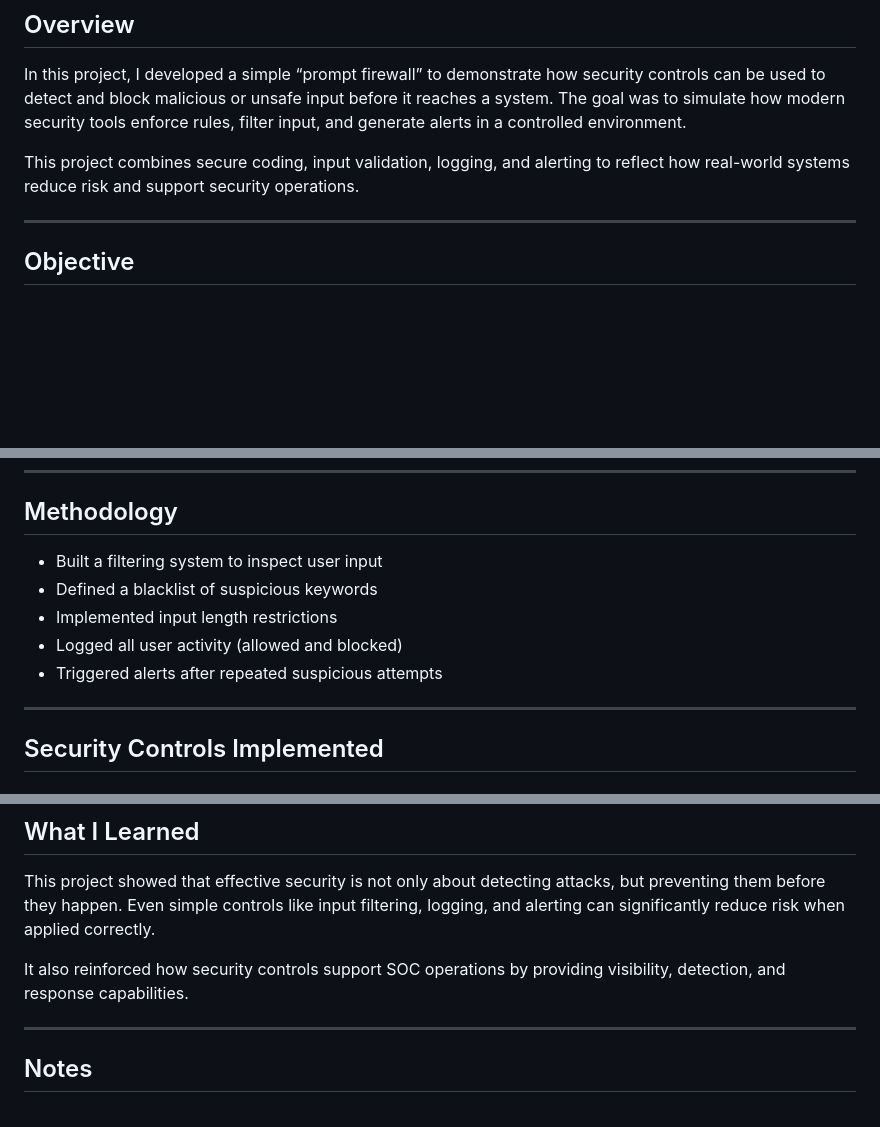
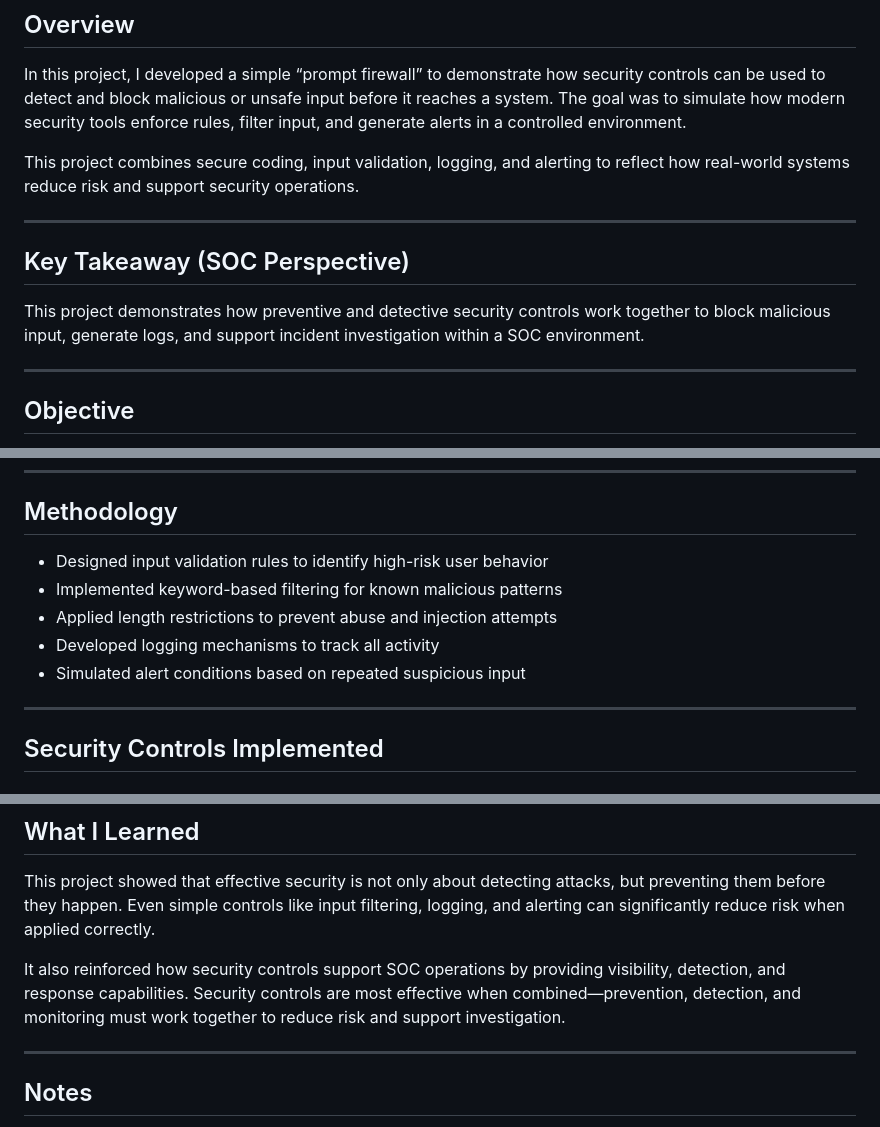
Before and after one commit to major33-cyops/cybersecurity-investigations-portfolio, a Markdown page: Projects/security-controls-analysis/README.md, 3 parts joined by grey strips. GitHub-like rendering; blank space fills up the shorter version.

```diff
--- a/Projects/security-controls-analysis/README.md
+++ b/Projects/security-controls-analysis/README.md
@@ -4,6 +4,12 @@
 In this project, I developed a simple “prompt firewall” to demonstrate how security controls can be used to detect and block malicious or unsafe input before it reaches a system. The goal was to simulate how modern security tools enforce rules, filter input, and generate alerts in a controlled environment.
 
 This project combines secure coding, input validation, logging, and alerting to reflect how real-world systems reduce risk and support security operations.
+
+---
+
+## Key Takeaway (SOC Perspective)
+
+This project demonstrates how preventive and detective security controls work together to block malicious input, generate logs, and support incident investigation within a SOC environment.
 
 ---
 
@@ -25,11 +31,11 @@ This project combines secure coding, input validation, logging, and alerting to
 ---
 
 ## Methodology
-- Built a filtering system to inspect user input
-- Defined a blacklist of suspicious keywords
-- Implemented input length restrictions
-- Logged all user activity (allowed and blocked)
-- Triggered alerts after repeated suspicious attempts
+- Designed input validation rules to identify high-risk user behavior
+- Implemented keyword-based filtering for known malicious patterns
+- Applied length restrictions to prevent abuse and injection attempts
+- Developed logging mechanisms to track all activity
+- Simulated alert conditions based on repeated suspicious input
 
 ---
 
@@ -149,7 +155,7 @@ This demonstrates the firewall running inside a Linux (Ubuntu) virtual machine,
 ## What I Learned
 This project showed that effective security is not only about detecting attacks, but preventing them before they happen. Even simple controls like input filtering, logging, and alerting can significantly reduce risk when applied correctly.
 
-It also reinforced how security controls support SOC operations by providing visibility, detection, and response capabilities.
+It also reinforced how security controls support SOC operations by providing visibility, detection, and response capabilities. Security controls are most effective when combined—prevention, detection, and monitoring must work together to reduce risk and support investigation.
 
 ---
 
```
